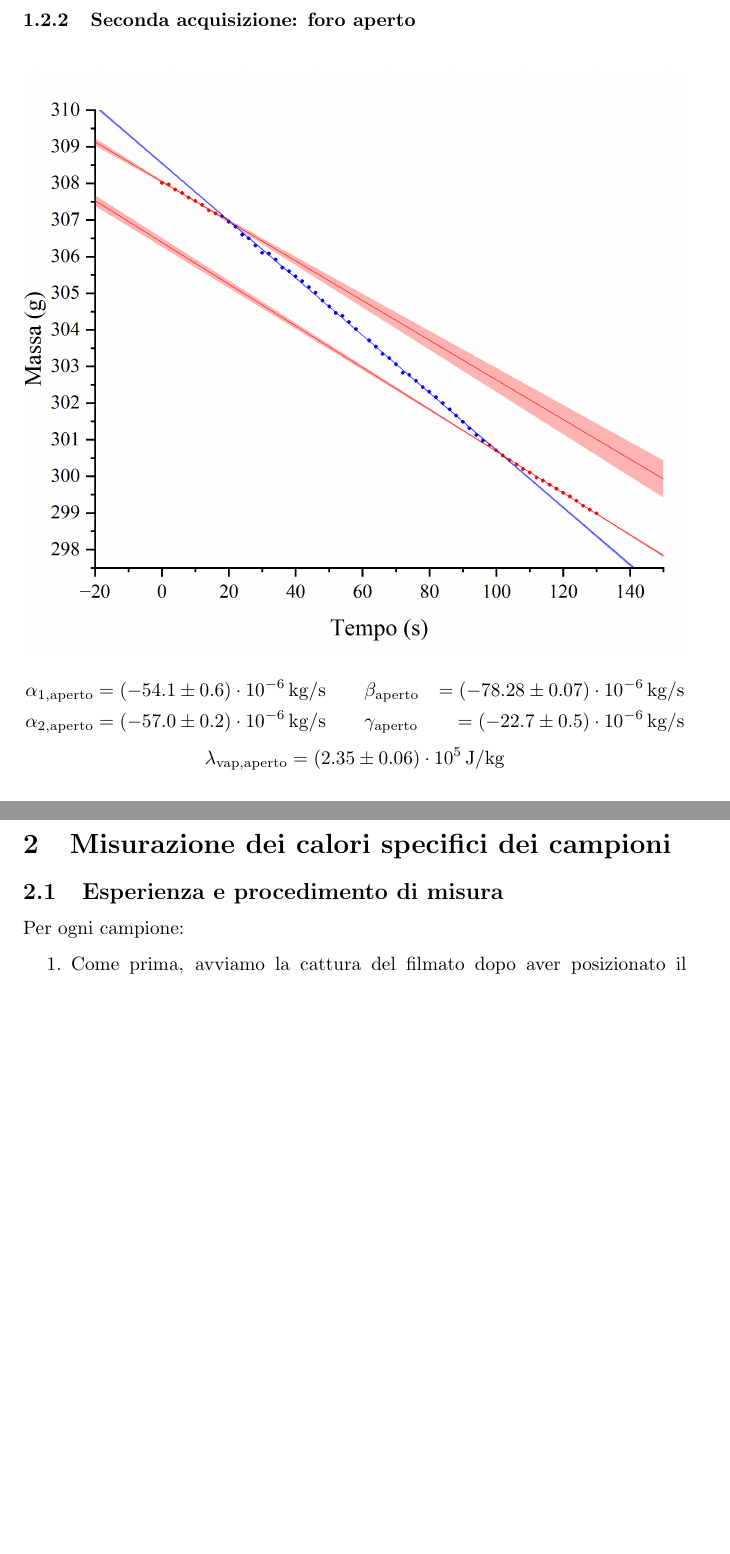
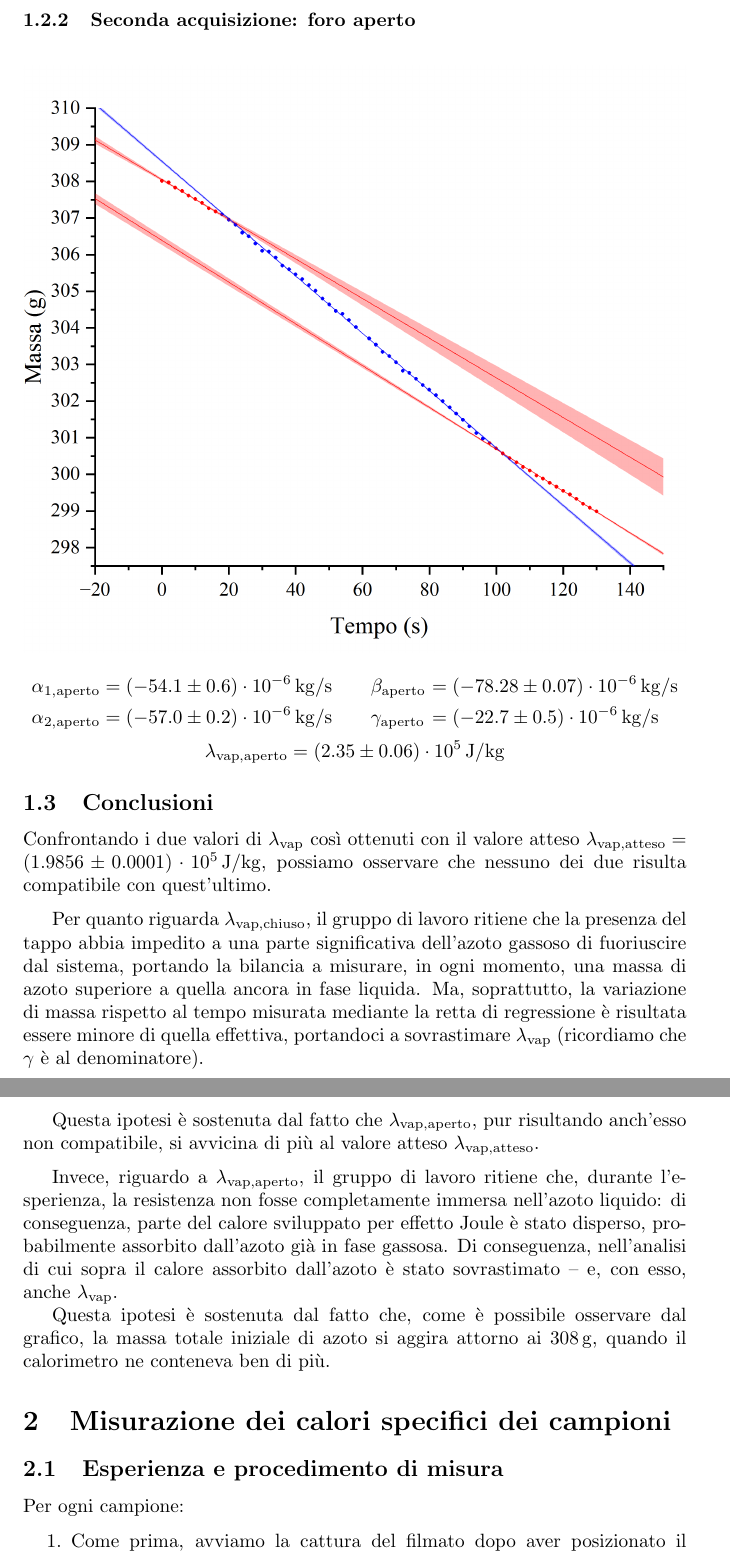
Before and after one commit to RBerga06/unipr-clt-fisica, a LaTeX paper (lab1/r11-nitrogen/relazione.tex): two parts of pages 4 and 5 of 9 before the commit and two parts of pages 4 and 5 of 10 after it, joined at a grey line, cut so that both start at the same text, the shorter picture padded with empty space. Compiled offline with pdfLaTeX.

Commit message:
Conclusioni lambda

```diff
--- a/lab1/r11-nitrogen/relazione.tex
+++ b/lab1/r11-nitrogen/relazione.tex
@@ -199,17 +199,53 @@ di regressione e dai valori di $\gamma$ e $\lambda_\text{vap}$ calcolati.
 \[\begin{aligned}
   \alpha_{1,\text{aperto}} &= (-54.1\pm0.6)\cdot10^{-6}\,\unit{kg\per s}
   \qquad
-  \beta_{\text{aperto}} &= (-78.28\pm0.07)\cdot10^{-6}\,\unit{kg\per s}
+  \beta_{\text{aperto}}\!\!\!\!&=(-&78.28\pm0.07)\cdot10^{-6}\,\unit{kg\per s}
   \\
   \alpha_{2,\text{aperto}} &= (-57.0\pm0.2)\cdot10^{-6}\,\unit{kg\per s}
   \qquad
-  \gamma_\text{aperto} &= (-22.7\pm0.5)\cdot10^{-6}\,\unit{kg\per s}
+  \gamma_\text{aperto}\!\!\!\!&=(-&22.7\pm0.5)\cdot10^{-6}\,\unit{kg\per s}
 \end{aligned}\]
 \[
   \lambda_\text{vap,aperto} = (2.35\pm0.06)\cdot10^5\,\unit{J \per kg}
 \]
 
-\pagebreak
+\subsection{Conclusioni}
+Confrontando i due valori di $\lambda_\text{vap}$ così ottenuti
+con il valore atteso $\lambda_\text{vap,atteso} =
+(1.9856\pm0.0001)\cdot10^5\,\unit{J\per kg}$,
+possiamo osservare che nessuno dei due risulta compatibile con
+quest'ultimo.
+
+\vspace{2mm}
+Per quanto riguarda $\lambda_\text{vap,chiuso}$, il gruppo di
+lavoro ritiene che la presenza del tappo abbia impedito a una
+parte significativa dell'azoto gassoso di fuoriuscire dal sistema,
+portando la bilancia a misurare, in ogni momento, una massa di
+azoto superiore a quella ancora in fase liquida. Ma, soprattutto,
+la variazione di massa rispetto al tempo misurata mediante la
+retta di regressione è risultata essere minore di quella effettiva,
+portandoci a sovrastimare $\lambda_\text{vap}$ (ricordiamo che
+$\gamma$ è al denominatore).
+
+Questa ipotesi è sostenuta dal fatto che $\lambda_\text{vap,aperto}$,
+pur risultando anch'esso non compatibile, si avvicina di più al valore
+atteso $\lambda_\text{vap,atteso}$.
+
+\vspace{2mm}
+Invece, riguardo a $\lambda_\text{vap,aperto}$, il gruppo di
+lavoro ritiene che, durante l'esperienza, la resistenza non fosse
+completamente immersa nell'azoto liquido: di conseguenza, parte
+del calore sviluppato per effetto Joule è stato disperso,
+probabilmente assorbito dall'azoto già in fase gassosa.
+Di conseguenza, nell'analisi di cui sopra il calore assorbito
+dall'azoto è stato sovrastimato – e, con esso, anche
+$\lambda_\text{vap}$.
+
+Questa ipotesi è sostenuta dal fatto che, come è possibile
+osservare dal grafico, la massa totale iniziale di azoto si
+aggira attorno ai $\qty{308}{g}$, quando il calorimetro ne
+conteneva ben di più.
+
 \section{Misurazione dei calori specifici dei campioni}
 
 \subsection{Esperienza e procedimento di misura}
```
Also changed, not shown: lab1/r11-nitrogen/relazione.pdf.
